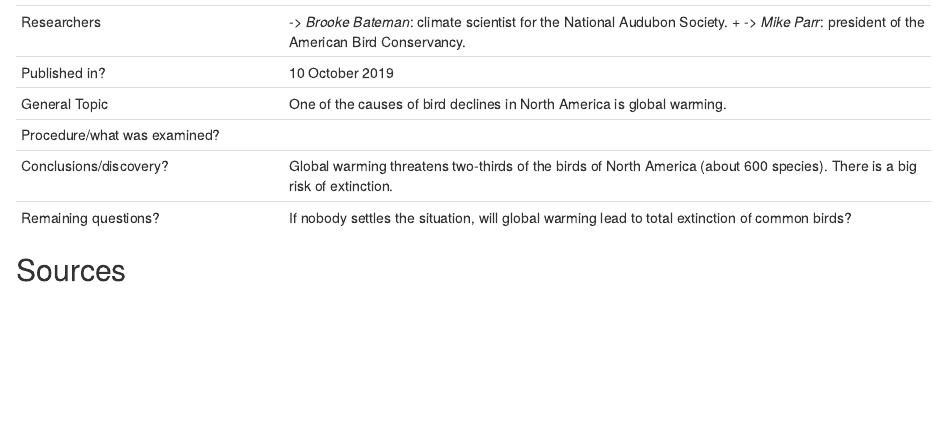
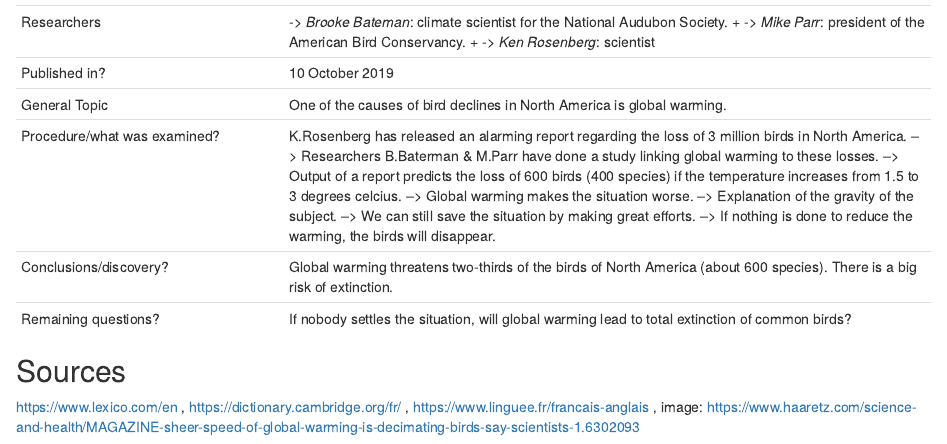
Before and after one commit to OlivieriMaria-Louisa/MariaLouisa-Olivieri-blog, an R Markdown document (_posts/2019-10-24-nom-de-votre-article/nom-de-votre-article.Rmd): the page in a window 1100 px wide, from 1600 px down before the commit and from 1890 px down after it, so that both start at the same text. Rendered offline with R 4.5, knitr and Pandoc, with nearby package versions; drawn as R Markdown's standard HTML page in place of the format the file asks for.

Commit message:
article 2 fin analyse

```diff
--- a/_posts/2019-10-24-nom-de-votre-article/nom-de-votre-article.Rmd
+++ b/_posts/2019-10-24-nom-de-votre-article/nom-de-votre-article.Rmd
@@ -56,12 +56,14 @@ knitr::opts_chunk$set(echo = FALSE)
 
 |                              |                                                                     |
 | ---------------------------- | ------------------------------------------------------------------- |
-| Researchers                  | -> *Brooke Bateman*: climate scientist for the National Audubon Society. + -> *Mike Parr*: president of the American Bird Conservancy. |
+| Researchers                  | -> *Brooke Bateman*: climate scientist for the National Audubon Society. + -> *Mike Parr*: president of the American Bird Conservancy. + -> *Ken Rosenberg*: scientist |
 | Published in?                | 10 October 2019 |
 | General Topic                | One of the causes of bird declines in North America is global warming. |
-| Procedure/what was examined? |
+| Procedure/what was examined? | K.Rosenberg has released an alarming report regarding the loss of 3 million birds in North America. --> Researchers B.Baterman & M.Parr have done a study linking global warming to these losses. --> Output of a report predicts the loss of 600 birds (400 species) if the temperature increases from 1.5 to 3 degrees celcius. --> Global warming makes the situation worse. --> Explanation of the gravity of the subject. --> We can still save the situation by making great efforts. --> If nothing is done to reduce the warming, the birds will disappear. |
 | Conclusions/discovery?       | Global warming threatens two-thirds of the birds of North America (about 600 species). There is a big risk of extinction. |
 | Remaining questions?         | If nobody settles the situation, will global warming lead to total extinction of common birds? |
 
 
 ## Sources
+
+<https://www.lexico.com/en> , <https://dictionary.cambridge.org/fr/> , <https://www.linguee.fr/francais-anglais> , image: <https://www.haaretz.com/science-and-health/MAGAZINE-sheer-speed-of-global-warming-is-decimating-birds-say-scientists-1.6302093>
```
Also changed, not shown: _posts/2019-10-24-nom-de-votre-article/628761417.jpg (added), _posts/2019-10-24-nom-de-votre-article/nom-de-votre-article.html, docs/posts/posts.json, _posts/2019-10-24-nom-de-votre-article/nom-de-votre-article.Rmd (2 more changed lines), 4 other files.
